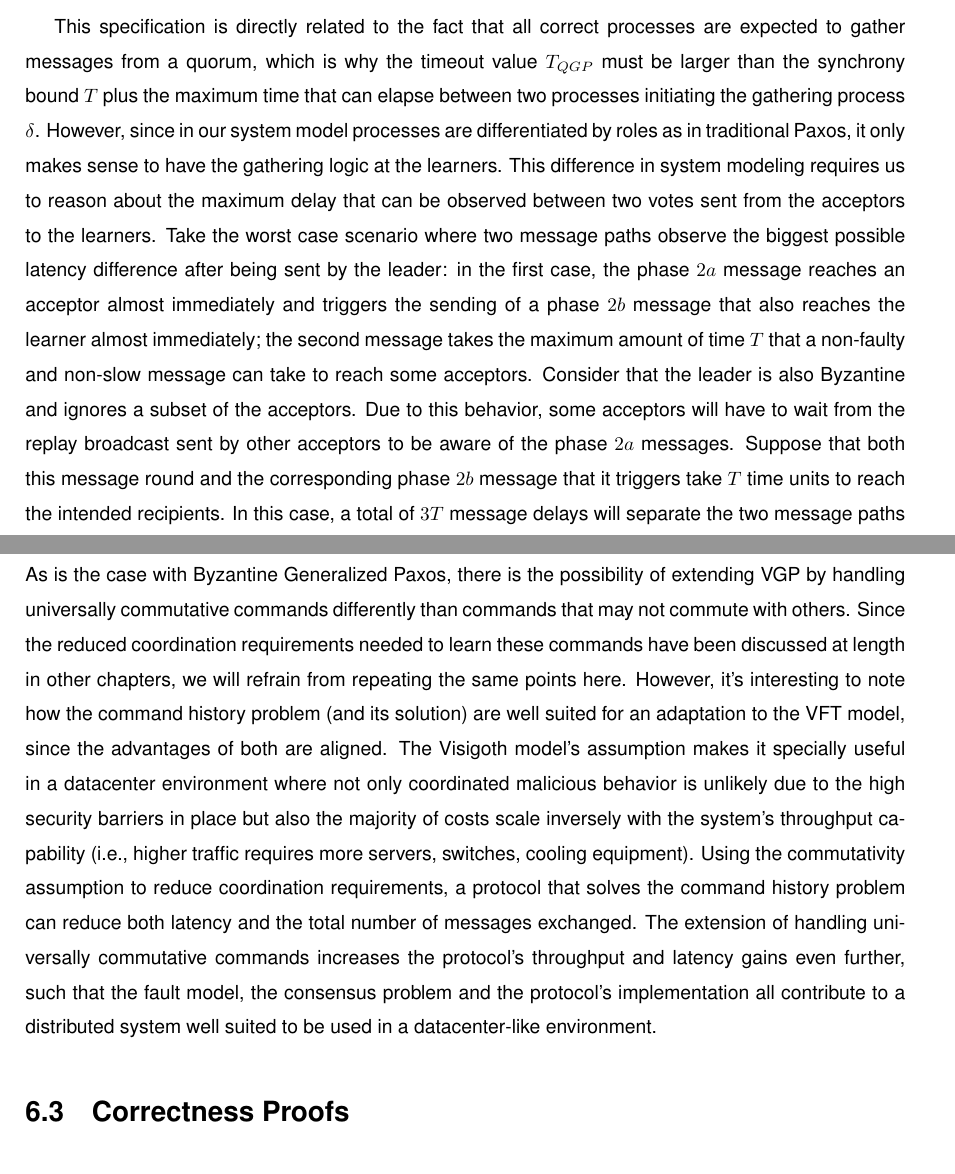
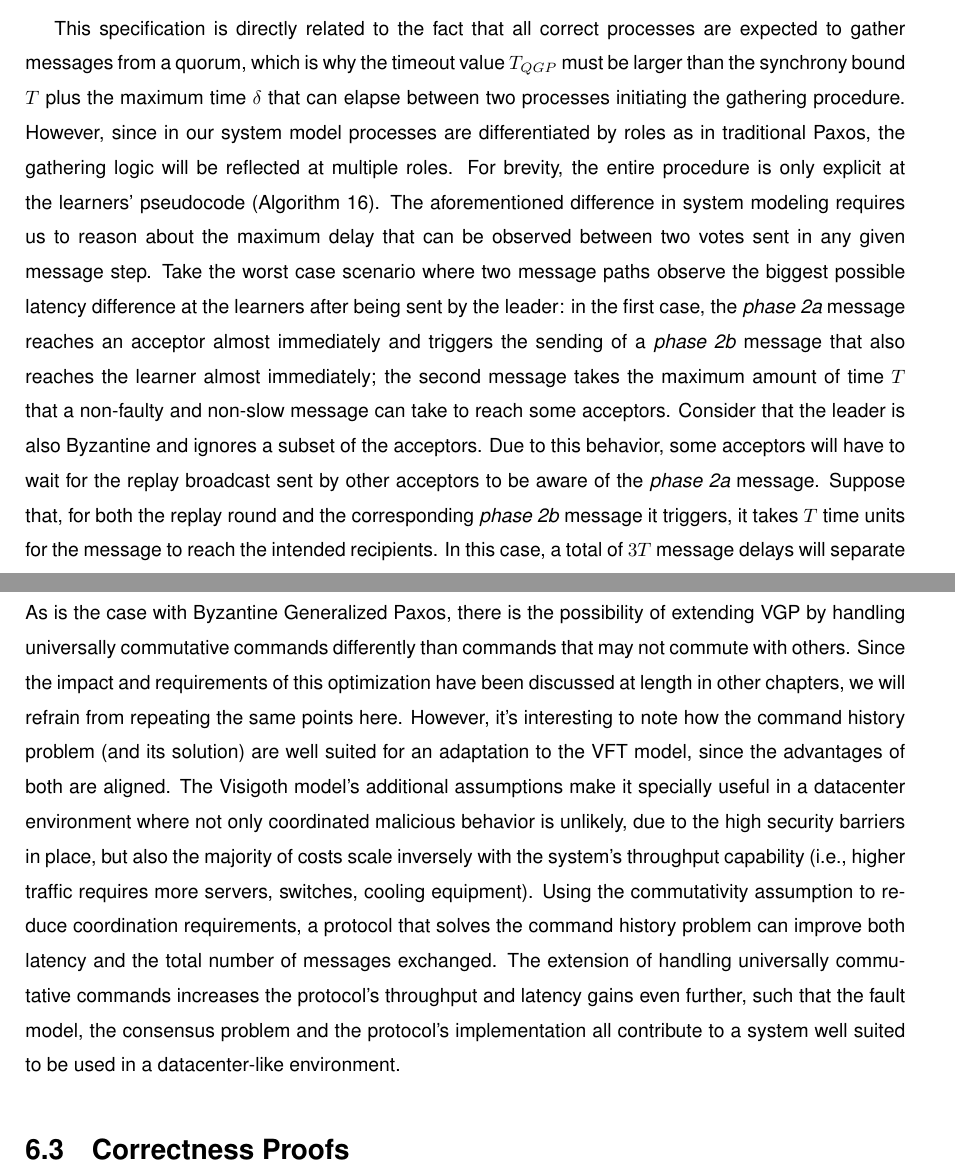
Before and after one commit to MiguelPires/College_misc, a LaTeX thesis (Thesis.tex, which reads vft_desc.tex): two parts of pages 81 and 84 of 100, joined at a grey line, cut so that both start at the same text. Compiled offline with pdfLaTeX.

Commit message:
Fixes in VFT chapter

```diff
--- a/vft_desc.tex
+++ b/vft_desc.tex
@@ -267,6 +267,6 @@ One important aspect of the original Visigoth description is related to the sett
 \textit{Safety-Intersection}: if there are two instances of \acrshort{qgp}, such that all correct processes that are not crashed and not slow towards the respective gatherer processes initiate the protocol within $\delta$ time window such that $T+\delta < T_{QGP}$, then, if the two correct gatherers $p$ and $p'$ gather $M$ and $M'$ respectively, $M$ and $M'$ intersect in at least one correct replica.
 \end{displayquote}
 
-This specification is directly related to the fact that all correct processes are expected to gather messages from a quorum, which is why the timeout value $T_{QGP}$ must be larger than the synchrony bound $T$ plus the maximum time that can elapse between two processes initiating the gathering process $\delta$. However, since in our system model processes are differentiated by roles as in traditional Paxos, it only makes sense to have the gathering logic at the learners. This difference in system modeling requires us to reason about the maximum delay that can be observed between two votes sent from the acceptors to the learners. Take the worst case scenario where two message paths observe the biggest possible latency difference after being sent by the leader: in the first case, the phase $2a$ message reaches an acceptor almost immediately and triggers the sending of a phase $2b$ message that also reaches the learner almost immediately; the second message takes the maximum amount of time $T$ that a non-faulty and non-slow message can take to reach some acceptors. Consider that the leader is also Byzantine and ignores a subset of the acceptors. Due to this behavior, some acceptors will have to wait from the replay broadcast sent by other acceptors to be aware of the phase $2a$ messages. Suppose that both this message round and the corresponding phase $2b$ message that it triggers take $T$ time units to reach the intended recipients. In this case, a total of $3T$ message delays will separate the two message paths without either of them being faulty or slow. Therefore, the timeout value $T_{QGP}$ at the learners must be set to $3T$.
+This specification is directly related to the fact that all correct processes are expected to gather messages from a quorum, which is why the timeout value $T_{QGP}$ must be larger than the synchrony bound $T$ plus the maximum time $\delta$ that can elapse between two processes initiating the gathering procedure. However, since in our system model processes are differentiated by roles as in traditional Paxos, the gathering logic will be reflected at multiple roles. For brevity, the entire procedure is only explicit at the learners' pseudocode (Algorithm~\ref{VFT-Learn}). The aforementioned difference in system modeling requires us to reason about the maximum delay that can be observed between two votes sent in any given message step. Take the worst case scenario where two message paths observe the biggest possible latency difference at the learners after being sent by the leader: in the first case, the \textit{phase 2a} message reaches an acceptor almost immediately and triggers the sending of a \textit{phase 2b} message that also reaches the learner almost immediately; the second message takes the maximum amount of time $T$ that a non-faulty and non-slow message can take to reach some acceptors. Consider that the leader is also Byzantine and ignores a subset of the acceptors. Due to this behavior, some acceptors will have to wait for the replay broadcast sent by other acceptors to be aware of the \textit{phase 2a} message. Suppose that, for both the replay round and the corresponding \textit{phase 2b} message it triggers, it takes $T$ time units for the message to reach the intended recipients. In this case, a total of $3T$ message delays will separate the two message paths without either of them being faulty or slow. Therefore, the timeout value $T_{QGP}$ at the learners must be set to $3T$.
 
 \subsubsection{Quorums}
@@ -285,4 +285,4 @@ Another possible attack would be for Byzantine acceptors to artificially reduce
 \subsection{Discussion}
 
 \subsubsection{Universally Commutative Commands}
-As is the case with \acrlong{bgp}, there is the possibility of extending \acrshort{vgp} by handling universally commutative commands differently than commands that may not commute with others. Since the reduced coordination requirements needed to learn these commands have been discussed at length in other chapters, we will refrain from repeating the same points here. However, it's interesting to note how the command history problem (and its solution) are well suited for an adaptation to the \acrshort{vft} model, since the advantages of both are aligned. The Visigoth model's assumption makes it specially useful in a datacenter environment where not only coordinated malicious behavior is unlikely due to the high security barriers in place but also the majority of costs scale inversely with the system's throughput capability (i.e., higher traffic requires more servers, switches, cooling equipment). Using the commutativity assumption to reduce coordination requirements, a protocol that solves the command history problem can reduce both latency and the total number of messages exchanged. The extension of handling universally commutative commands increases the protocol's throughput and latency gains even further, such that the fault model, the consensus problem and the protocol's implementation all contribute to a distributed system well suited to be used in a datacenter-like environment.
+As is the case with \acrlong{bgp}, there is the possibility of extending \acrshort{vgp} by handling universally commutative commands differently than commands that may not commute with others. Since the impact and requirements of this optimization have been discussed at length in other chapters, we will refrain from repeating the same points here. However, it's interesting to note how the command history problem (and its solution) are well suited for an adaptation to the \acrshort{vft} model, since the advantages of both are aligned. The Visigoth model's additional assumptions make it specially useful in a datacenter environment where not only coordinated malicious behavior is unlikely, due to the high security barriers in place, but also the majority of costs scale inversely with the system's throughput capability (i.e., higher traffic requires more servers, switches, cooling equipment). Using the commutativity assumption to reduce coordination requirements, a protocol that solves the command history problem can improve both latency and the total number of messages exchanged. The extension of handling universally commutative commands increases the protocol's throughput and latency gains even further, such that the fault model, the consensus problem and the protocol's implementation all contribute to a system well suited to be used in a datacenter-like environment.
```
Also changed, not shown: vft_desc.tex (6 more changed lines).
